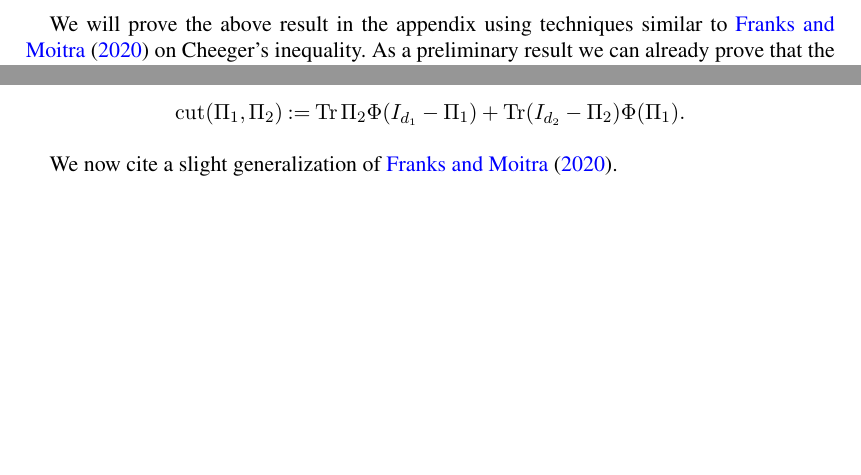
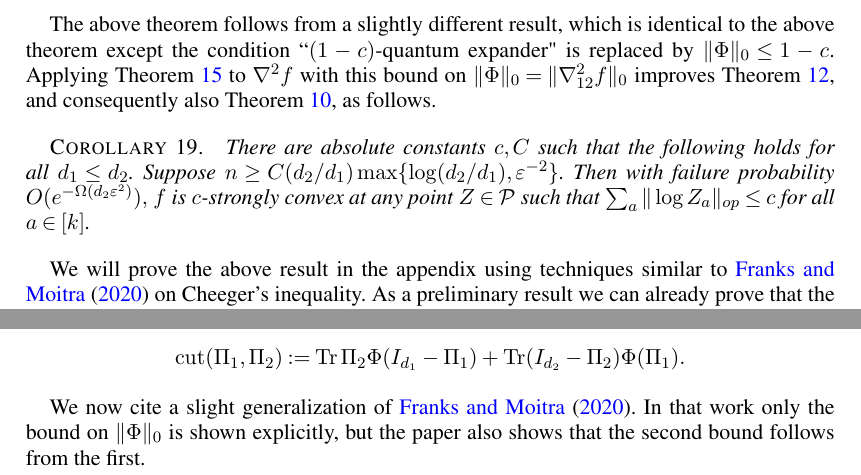
Before and after one commit to colefranks/MatrixNormalShrinkFlop, a LaTeX document (tensor-mle.tex): two parts of pages 19 and 38 of 43, joined at a grey line, cut at the place of the change, the shorter picture padded with empty space. Compiled offline with pdfLaTeX.

Commit message:
added cor:matrix-convexity also for rafael

```diff
--- a/tensor-mle.tex
+++ b/tensor-mle.tex
@@ -1023,4 +1023,9 @@ There are absolute constants $c, C$ such that the following holds for all $d_1 \
 \end{theorem}
+The above theorem follows from a slightly different result, which is identical to the above theorem except the condition ``$(1-c)$-quantum expander" is replaced by $\|\Phi\|_0 \leq 1 - c$. Applying \cref{lem:block-matrix} to $\nabla^2 f$ with this bound on $\|\Phi\|_0 = \|\nabla^2_{12} f\|_{0}$ improves \cref{thm:tensor-convexity}, and consequently also \cref{thm:ball-convexity}, as follows.
+
+\begin{corollary}\label{cor:matrix-convexity} There are absolute constants $c, C$ such that the following holds for all $d_1 \leq d_2$. Suppose $n \geq C (d_2/d_1) \max\{\log (d_2/d_1),  \eps^{-2}\} $. Then with failure probability $O(e^{ - \Omega( d_2 \eps^2)}),$ $f$ is $c$-strongly convex at any point $Z \in \SPD$ such that $\sum_a \|\log Z_a\|_{op} \leq c$ for all $a \in [k]$.
+\end{corollary}
+
 
 We will prove the above result in the appendix using techniques similar to \cite{FM20} on Cheeger's inequality. As a preliminary result we can already prove that the MLE is accurate in operator norm, but with slightly worse failure probability using the tools for the tensor case:
 
@@ -1794,6 +1799,6 @@ $$ \vol(\Pi_1,\Pi_2):=
 and $$ \cut(\Pi_1, \Pi_2):= \tr \Pi_2 \Phi(I_{d_1} - \Pi_1) + \tr (I_{d_2} - \Pi_2) \Phi(\Pi_1).$$
 \end{definition}
 
-We now cite a slight generalization of \cite{FM20}.
+We now cite a slight generalization of \cite{FM20}. In that work only the bound on $\|\Phi\|_0$ is shown explicitly, but the paper also shows that the second bound follows from the first.
 %Recall the function $$f^{\Phi}:\samp \mapsto \frac{d_1}{d_2} \log\det(\Phi(\samp)) - \log\det (\samp).$$
 
```
Also changed, not shown: tensor-mle.tex (8 more changed lines).
